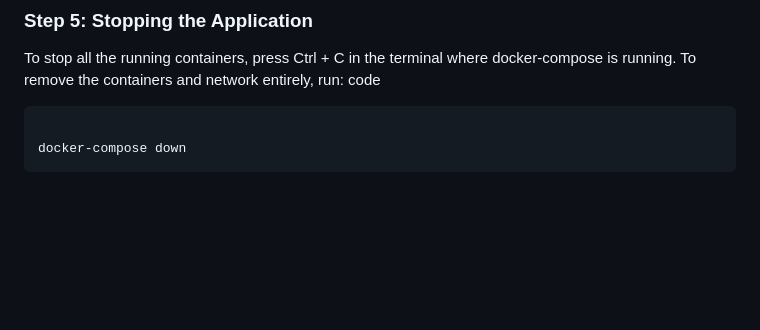
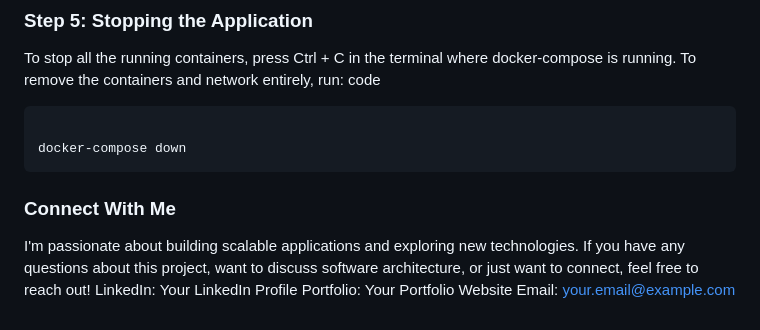
Before and after one commit to rlv-iith/Docker-Demo, a Markdown page: README.md, the part around the change. Drawn GitHub-style; blank space fills up the shorter version.

````diff
--- a/README.md
+++ b/README.md
@@ -80,3 +80,18 @@ code
 
 docker-compose down
 ```
+
+
+
+
+
+
+
+
+
+### Connect With Me
+I'm passionate about building scalable applications and exploring new technologies.
+If you have any questions about this project, want to discuss software architecture, or just want to connect, feel free to reach out!
+LinkedIn: Your LinkedIn Profile
+Portfolio: Your Portfolio Website
+Email: your.email@example.com
````
